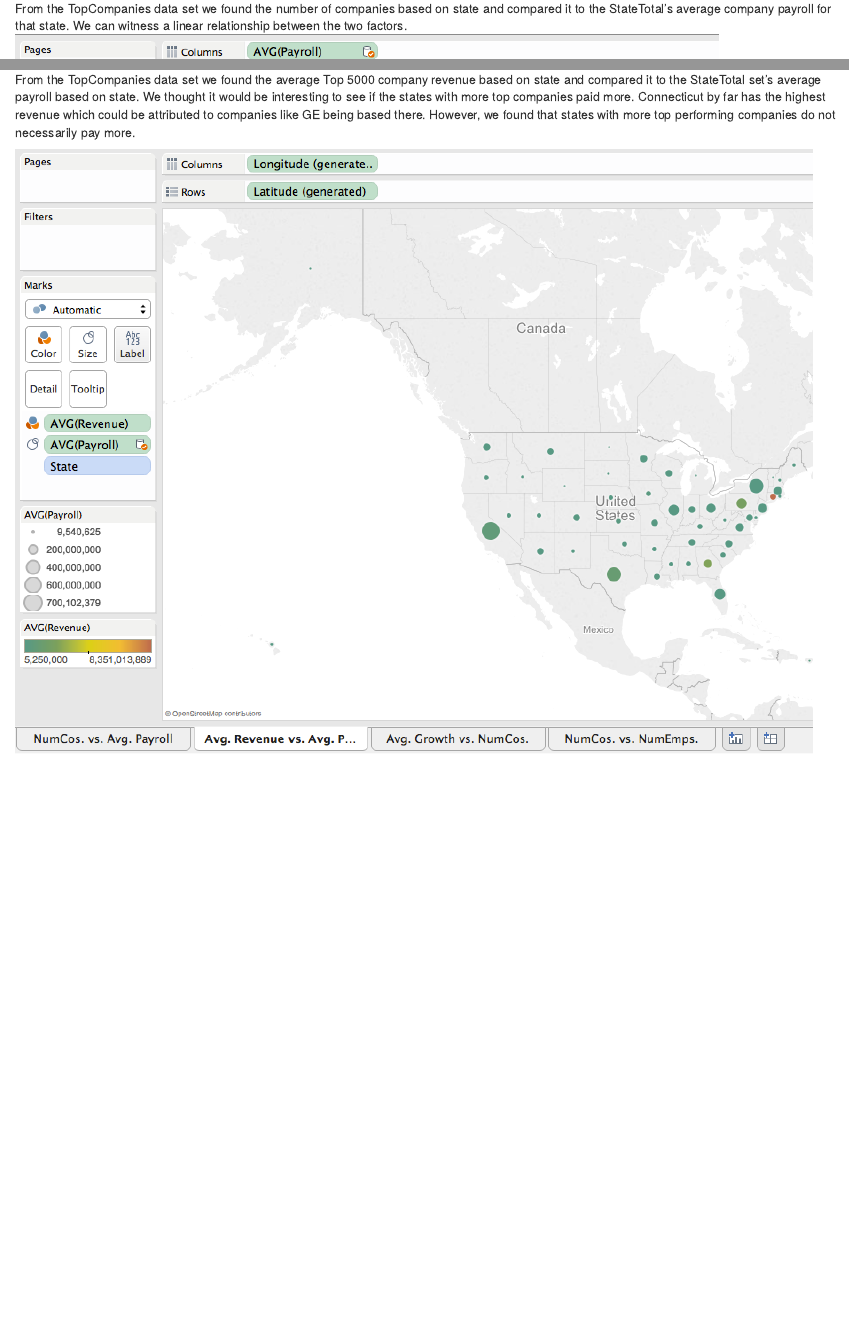
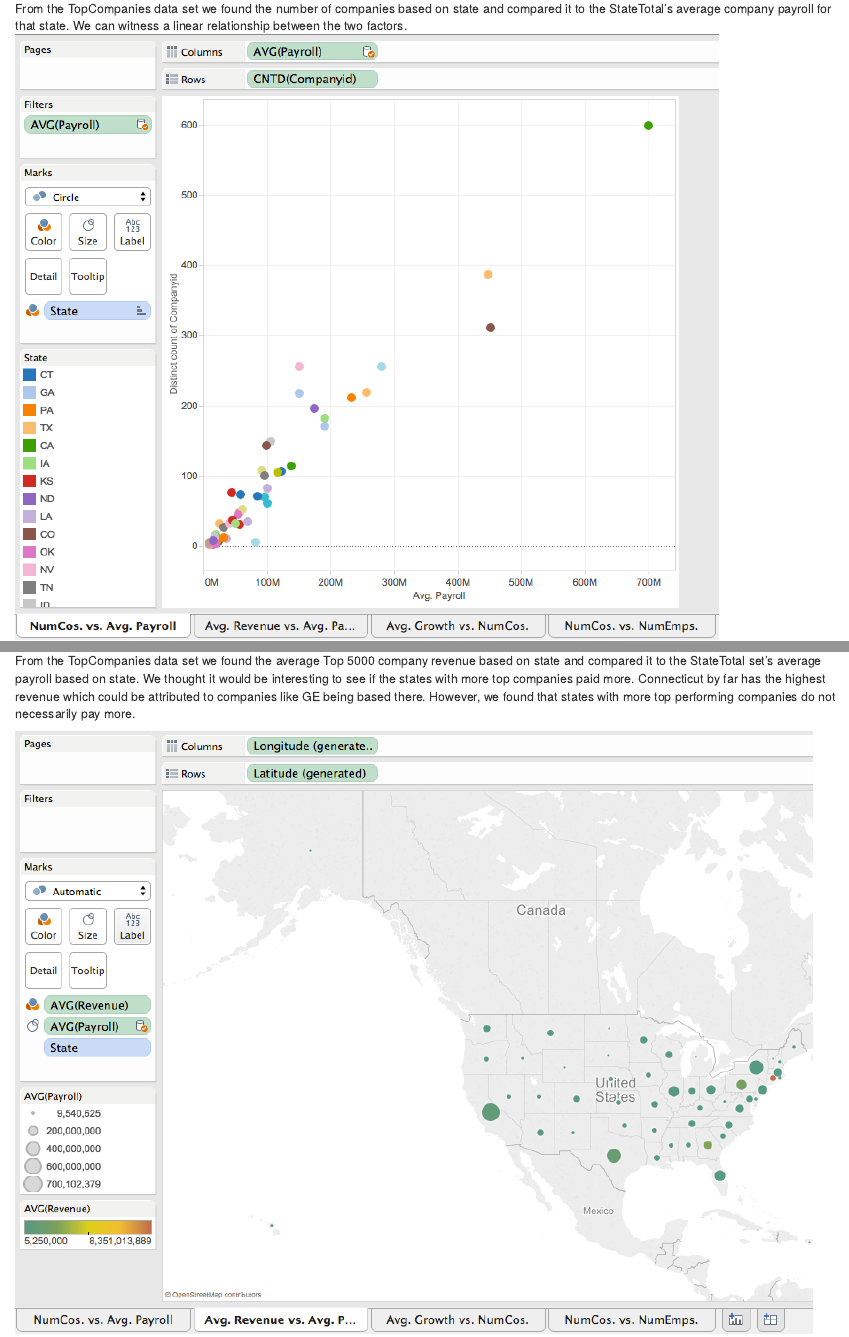
Before and after one commit to evanaj12/DV_TableauProject3, an R Markdown document (00 Doc/rMarkdown.rmd): the page in a window 1100 px wide, from 210 px down, and a second part further down, joined at a grey line. The pictures show the output file 00 Doc/rMarkdown.html that the author committed with the source, opened offline.

Commit message:
updated r markdown

```diff
--- a/00 Doc/rMarkdown.rmd
+++ b/00 Doc/rMarkdown.rmd
@@ -12,11 +12,13 @@ While TopCompanies does not include every company in a state, it is interesting
 
 From the TopCompanies data set we found the number of companies based on state and compared it to the StateTotal's average company payroll for that state. We can witness a linear relationship between the two factors.
 ![](./Sheet1.png)
+![](./NumCosvsAvgPayroll.png)
 ***********************************************
 
 From the TopCompanies data set we found the average Top 5000 company revenue based on state and compared it to the StateTotal set's average payroll based on state. We thought it would be interesting to see if the states with more top companies paid more. Connecticut by far has the highest revenue which could be attributed to companies like GE being based there. However, we found that states with more top performing companies do not necessarily pay more.
 
 ![](./Sheet2.png)
+![](./AvgRevenuevsAvgPayroll.png)
 ************************************************
 
 From the TopCompanies data set we found the average growth of each state and compared it to the StateTotals's number of establishments by state. We thought it would be interesting to see if the states with more growth had more establishments. However, this was not the case, revealing that growth may be concentrated within a smaller number of establishments.
```
Also changed, not shown: 00 Doc/AvgGrowthvsNumCos.png (added), 00 Doc/AvgRevenuevsAvgPayroll.png (added), 00 Doc/NumCosvsAvgPayroll.png (added), 00 Doc/NumCosvsNumEmps.png (added), 00 Doc/rMarkdown.html, 00 Doc/rMarkdown.rmd (2 more changed lines).
